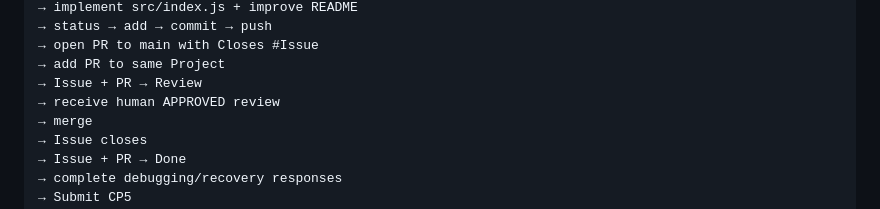
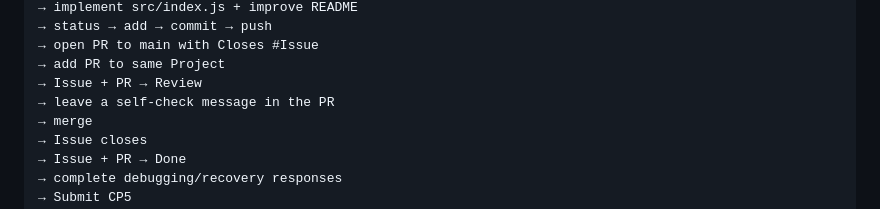
Before and after one commit to KLIS-CS/GitHub-Foundations, a Markdown page: README.md, the part around the change. Rendered like a GitHub page.

Commit message:
Finish CP5 self-check workflow description

```diff
--- a/README.md
+++ b/README.md
@@ -194,7 +194,7 @@ Open CP5 instructions
 → open PR to main with Closes #Issue
 → add PR to same Project
 → Issue + PR → Review
-→ receive human APPROVED review
+→ leave a self-check message in the PR
 → merge
 → Issue closes
 → Issue + PR → Done
```
